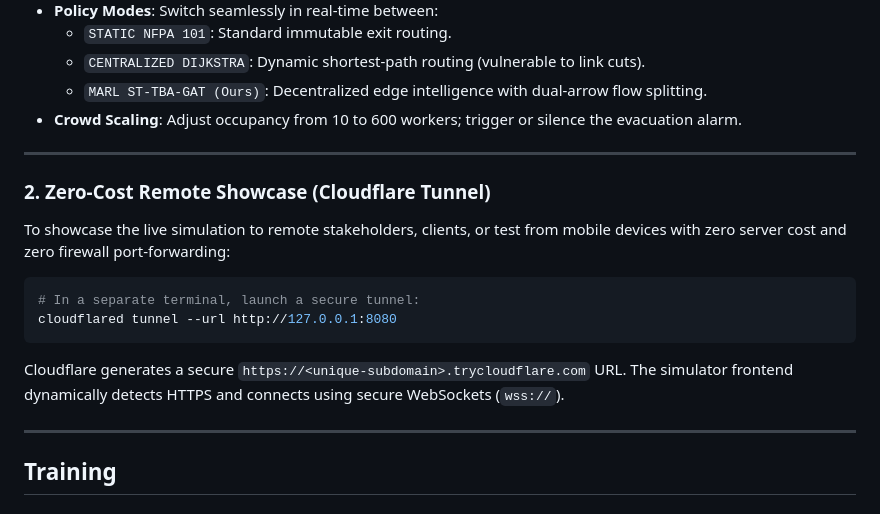
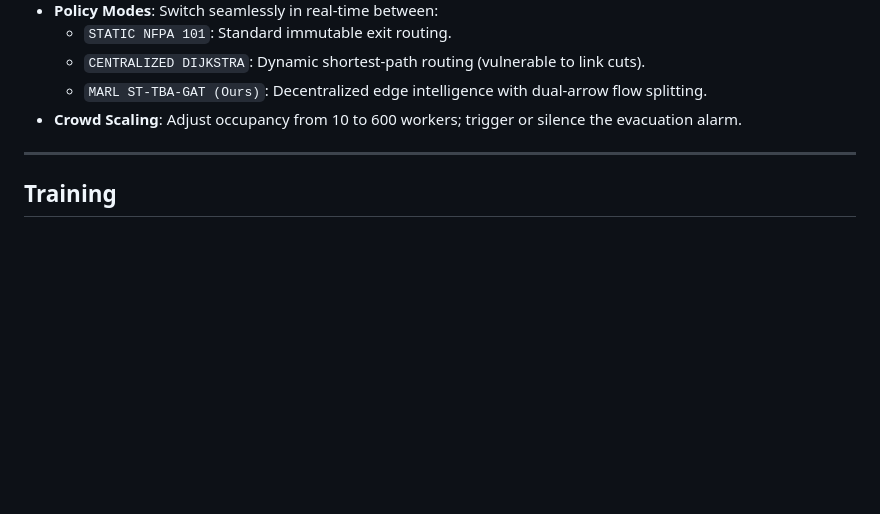
Before and after one commit to kitretsu2809/decentralized_industrial_hazard_evacuation, a Markdown page: README.md, the part around the change. Rendered like a GitHub page; blank space fills up the shorter version.

Commit message:
Remove Cloudflare Tunnel section from README
Removed instructions for using Cloudflare Tunnel for remote showcase.

````diff
--- a/README.md
+++ b/README.md
@@ -185,19 +185,6 @@ Open your browser to:
 
 ---
 
-### 2. Zero-Cost Remote Showcase (Cloudflare Tunnel)
-
-To showcase the live simulation to remote stakeholders, clients, or test from mobile devices with zero server cost and zero firewall port-forwarding:
-
-```bash
-# In a separate terminal, launch a secure tunnel:
-cloudflared tunnel --url http://127.0.0.1:8080
-```
-
-Cloudflare generates a secure `https://<unique-subdomain>.trycloudflare.com` URL. The simulator frontend dynamically detects HTTPS and connects using secure WebSockets (`wss://`).
-
----
-
 ## Training
 
 ### MAPPO Curriculum & Bottleneck Crowd Clusters
````
